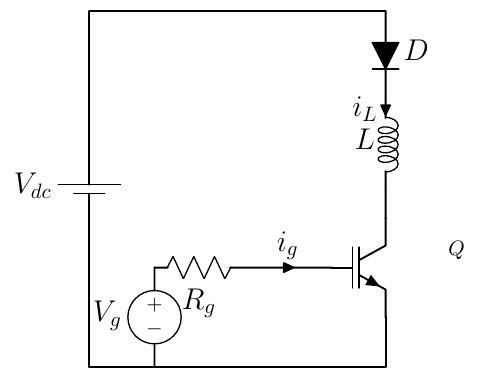
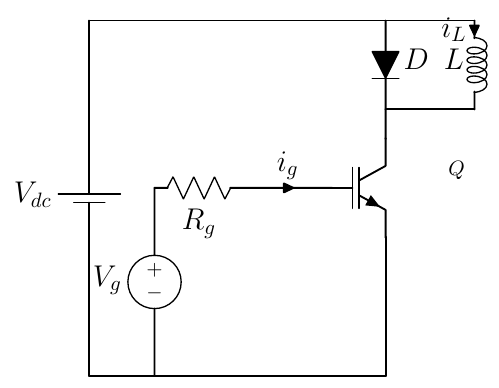
Before and after one commit to mouliT/Tickz_figures, a LaTeX figure (templates/standalone_template.tex): the whole page. Compiled offline with pdfLaTeX.

Commit message:
Iteration 2: move L to external parallel branch (right side), parallel with D

```diff
--- a/templates/standalone_template.tex
+++ b/templates/standalone_template.tex
@@ -28,16 +29,19 @@
   %--- Top horizontal rail
   \draw (VTop) to[short] ++(5,0) coordinate (TopRight);
 
-  %--- Series diode D: anode at TopRight (top), cathode pointing down
-  %    to[D*] without invert = current flows in draw direction = downward = anode at top
-  \draw (TopRight) to[D*, l=$D$] ++(0,-1.5) coordinate (DLjunc);
+  %--- Diode D: internal right branch (anode at top, cathode at DNode)
+  \draw (TopRight) to[D*, l=$D$] ++(0,-1.5) coordinate (DNode);
 
-  %--- Series inductor L: current iL flows downward through L
-  \draw (DLjunc) to[L, l_=$L$, i>_=$i_L$] ++(0,-1.5) coordinate (IndBot);
+  %--- Inductor L: external parallel branch, right of main rectangle
+  %    Top of L connects to TopRight via horizontal short
+  %    Bottom of L connects back to DNode (same level, parallel with D)
+  \draw (TopRight) to[short] ++(1.5,0) coordinate (LTop);
+  \draw (LTop) to[L, l_=$L$, i>_=$i_L$] (LTop|-DNode) coordinate (LBot);
+  \draw (LBot) -- (DNode);
 
-  %--- IGBT Q: vertical orientation, collector (C) anchored at top of body
+  %--- IGBT Q: vertical orientation, collector (C) anchored at DNode
   %    Pattern from Boost.tex: to[short]++(0,-delta) then node[nigbt, anchor=C]
-  \draw (IndBot) to[short] ++(0,-0.5)
+  \draw (DNode) to[short] ++(0,-0.5)
     node[nigbt, anchor=C,
          label={[xshift=1.2cm, yshift=0] \normalsize $Q$}] (Q1) {};
 
```
Also changed, not shown: templates/standalone_template.tex (3 more changed lines).
